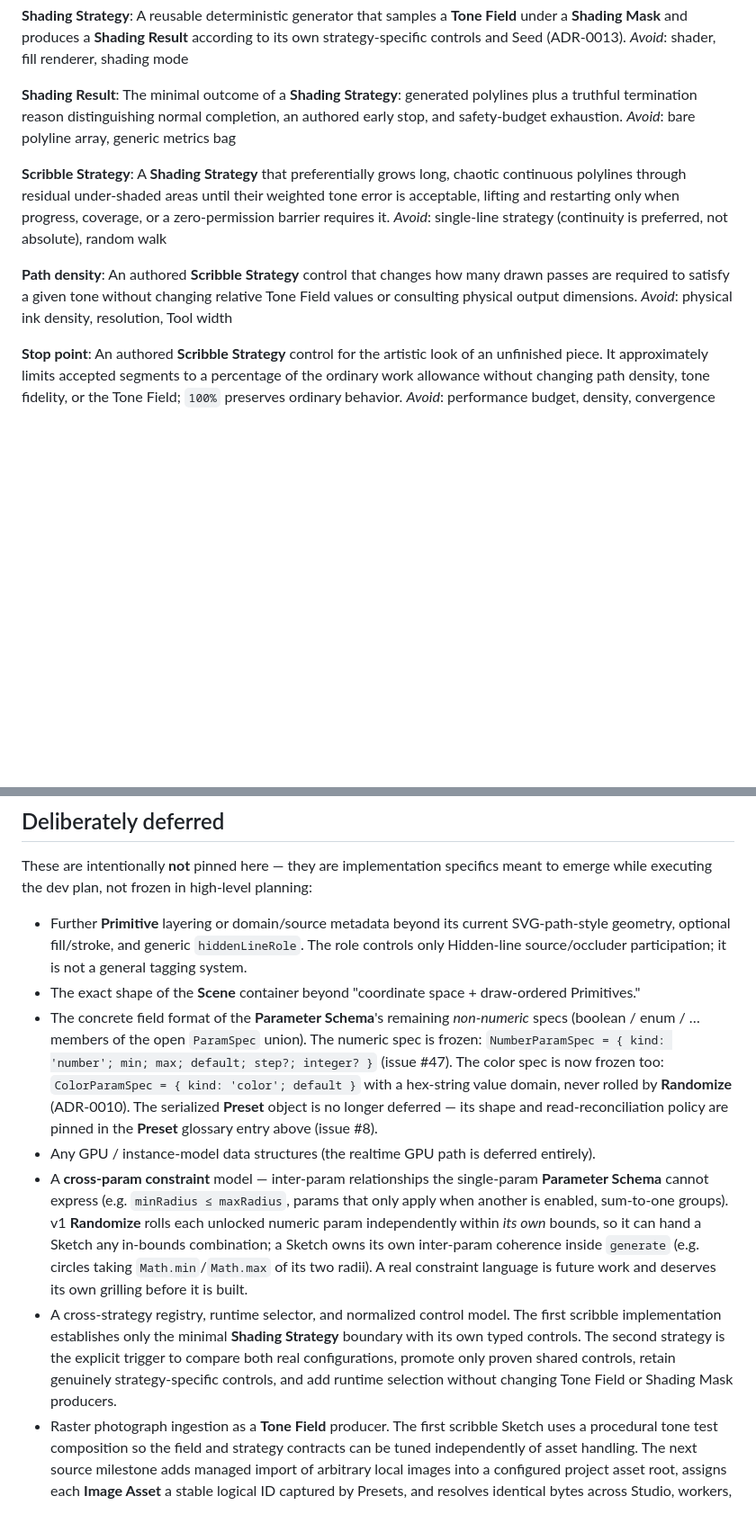
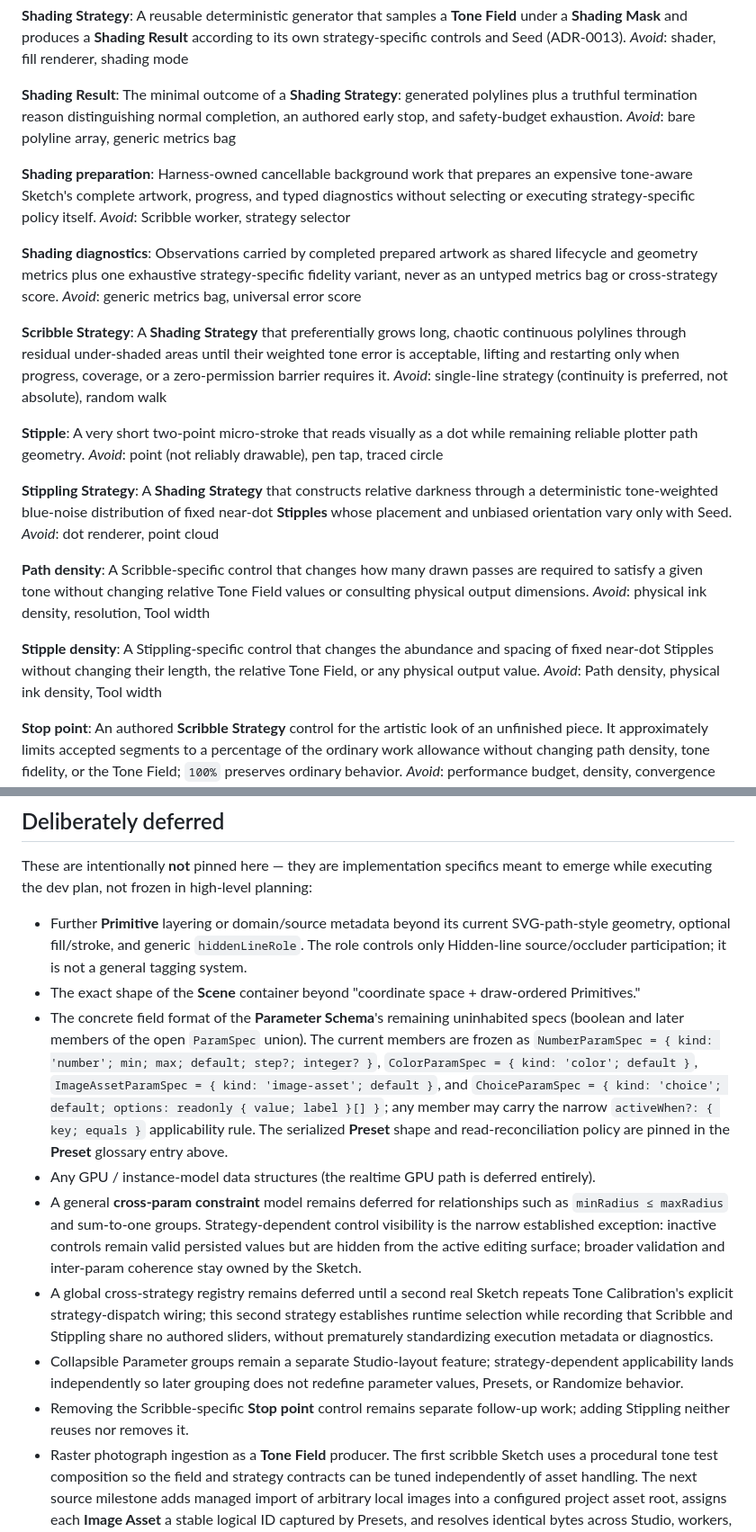
Before and after one commit to tylerdurrett/sketch-labs, a Markdown page: CONTEXT.md, 2 parts joined by grey strips. Shown at 90% size. GitHub-like rendering; blank space fills up the shorter version.

Commit message:
docs: record multi-strategy shading decisions

```diff
--- a/CONTEXT.md
+++ b/CONTEXT.md
@@ -81,13 +81,33 @@ _Avoid_: shader, fill renderer, shading mode
 The minimal outcome of a **Shading Strategy**: generated polylines plus a truthful termination reason distinguishing normal completion, an authored early stop, and safety-budget exhaustion.
 _Avoid_: bare polyline array, generic metrics bag
 
+**Shading preparation**:
+Harness-owned cancellable background work that prepares an expensive tone-aware Sketch's complete artwork, progress, and typed diagnostics without selecting or executing strategy-specific policy itself.
+_Avoid_: Scribble worker, strategy selector
+
+**Shading diagnostics**:
+Observations carried by completed prepared artwork as shared lifecycle and geometry metrics plus one exhaustive strategy-specific fidelity variant, never as an untyped metrics bag or cross-strategy score.
+_Avoid_: generic metrics bag, universal error score
+
 **Scribble Strategy**:
 A **Shading Strategy** that preferentially grows long, chaotic continuous polylines through residual under-shaded areas until their weighted tone error is acceptable, lifting and restarting only when progress, coverage, or a zero-permission barrier requires it.
 _Avoid_: single-line strategy (continuity is preferred, not absolute), random walk
 
+**Stipple**:
+A very short two-point micro-stroke that reads visually as a dot while remaining reliable plotter path geometry.
+_Avoid_: point (not reliably drawable), pen tap, traced circle
+
+**Stippling Strategy**:
+A **Shading Strategy** that constructs relative darkness through a deterministic tone-weighted blue-noise distribution of fixed near-dot **Stipples** whose placement and unbiased orientation vary only with Seed.
+_Avoid_: dot renderer, point cloud
+
 **Path density**:
-An authored **Scribble Strategy** control that changes how many drawn passes are required to satisfy a given tone without changing relative Tone Field values or consulting physical output dimensions.
+A Scribble-specific control that changes how many drawn passes are required to satisfy a given tone without changing relative Tone Field values or consulting physical output dimensions.
 _Avoid_: physical ink density, resolution, Tool width
+
+**Stipple density**:
+A Stippling-specific control that changes the abundance and spacing of fixed near-dot Stipples without changing their length, the relative Tone Field, or any physical output value.
+_Avoid_: Path density, physical ink density, Tool width
 
 **Stop point**:
 An authored **Scribble Strategy** control for the artistic look of an unfinished piece. It approximately limits accepted segments to a percentage of the ordinary work allowance without changing path density, tone fidelity, or the Tone Field; `100%` preserves ordinary behavior.
@@ -275,10 +312,12 @@ These are intentionally **not** pinned here — they are implementation specific
 
 - Further **Primitive** layering or domain/source metadata beyond its current SVG-path-style geometry, optional fill/stroke, and generic `hiddenLineRole`. The role controls only Hidden-line source/occluder participation; it is not a general tagging system.
 - The exact shape of the **Scene** container beyond "coordinate space + draw-ordered Primitives."
-- The concrete field format of the **Parameter Schema**'s remaining _non-numeric_ specs (boolean / enum / … members of the open `ParamSpec` union). The numeric spec is frozen: `NumberParamSpec = { kind: 'number'; min; max; default; step?; integer? }` (issue #47). The color spec is now frozen too: `ColorParamSpec = { kind: 'color'; default }` with a hex-string value domain, never rolled by **Randomize** (ADR-0010). The serialized **Preset** object is no longer deferred — its shape and read-reconciliation policy are pinned in the **Preset** glossary entry above (issue #8).
+- The concrete field format of the **Parameter Schema**'s remaining uninhabited specs (boolean and later members of the open `ParamSpec` union). The current members are frozen as `NumberParamSpec = { kind: 'number'; min; max; default; step?; integer? }`, `ColorParamSpec = { kind: 'color'; default }`, `ImageAssetParamSpec = { kind: 'image-asset'; default }`, and `ChoiceParamSpec = { kind: 'choice'; default; options: readonly { value; label }[] }`; any member may carry the narrow `activeWhen?: { key; equals }` applicability rule. The serialized **Preset** shape and read-reconciliation policy are pinned in the **Preset** glossary entry above.
 - Any GPU / instance-model data structures (the realtime GPU path is deferred entirely).
-- A **cross-param constraint** model — inter-param relationships the single-param **Parameter Schema** cannot express (e.g. `minRadius ≤ maxRadius`, params that only apply when another is enabled, sum-to-one groups). v1 **Randomize** rolls each unlocked numeric param independently within *its own* bounds, so it can hand a Sketch any in-bounds combination; a Sketch owns its own inter-param coherence inside `generate` (e.g. circles taking `Math.min`/`Math.max` of its two radii). A real constraint language is future work and deserves its own grilling before it is built.
-- A cross-strategy registry, runtime selector, and normalized control model. The first scribble implementation establishes only the minimal **Shading Strategy** boundary with its own typed controls. The second strategy is the explicit trigger to compare both real configurations, promote only proven shared controls, retain genuinely strategy-specific controls, and add runtime selection without changing Tone Field or Shading Mask producers.
+- A general **cross-param constraint** model remains deferred for relationships such as `minRadius ≤ maxRadius` and sum-to-one groups. Strategy-dependent control visibility is the narrow established exception: inactive controls remain valid persisted values but are hidden from the active editing surface; broader validation and inter-param coherence stay owned by the Sketch.
+- A global cross-strategy registry remains deferred until a second real Sketch repeats Tone Calibration's explicit strategy-dispatch wiring; this second strategy establishes runtime selection while recording that Scribble and Stippling share no authored sliders, without prematurely standardizing execution metadata or diagnostics.
+- Collapsible Parameter groups remain a separate Studio-layout feature; strategy-dependent applicability lands independently so later grouping does not redefine parameter values, Presets, or Randomize behavior.
+- Removing the Scribble-specific **Stop point** control remains separate follow-up work; adding Stippling neither reuses nor removes it.
 - Raster photograph ingestion as a **Tone Field** producer. The first scribble Sketch uses a procedural tone test composition so the field and strategy contracts can be tuned independently of asset handling. The next source milestone adds managed import of arbitrary local images into a configured project asset root, assigns each **Image Asset** a stable logical ID captured by Presets, and resolves identical bytes across Studio, workers, and video before decoding and sampling them behind the existing Tone Field contract; it must not expose machine-local paths or change Shading Strategy consumers.
 - The Node/Remotion **Image Asset** loader. Core's decoded-pixels record (ADR-0014) is the seam; a pure-JS decoder joins when video first consumes a photo-backed Sketch, honoring the glossary's cross-consumer resolution promise as direction rather than as the first photographic feature's obligation.
 - Alternate raster-to-field interpretations beyond the default luminance-plus-alpha adapter: channel selection, independent mask assets, color-aware tone models, thresholding, inversion, edge-aware preprocessing, and fit/crop policy remain source-side concerns to refine with real photograph experiments; none may leak into **Shading Strategy** consumers. Tone contrast and Tone gamma graduated out of this deferral into the first photo Sketch's source controls — applied on the tone domain, exact-zero-preserving, composed inside the source adapter.
```
Also changed, not shown: other parts of CONTEXT.md (+19 -2 lines).
